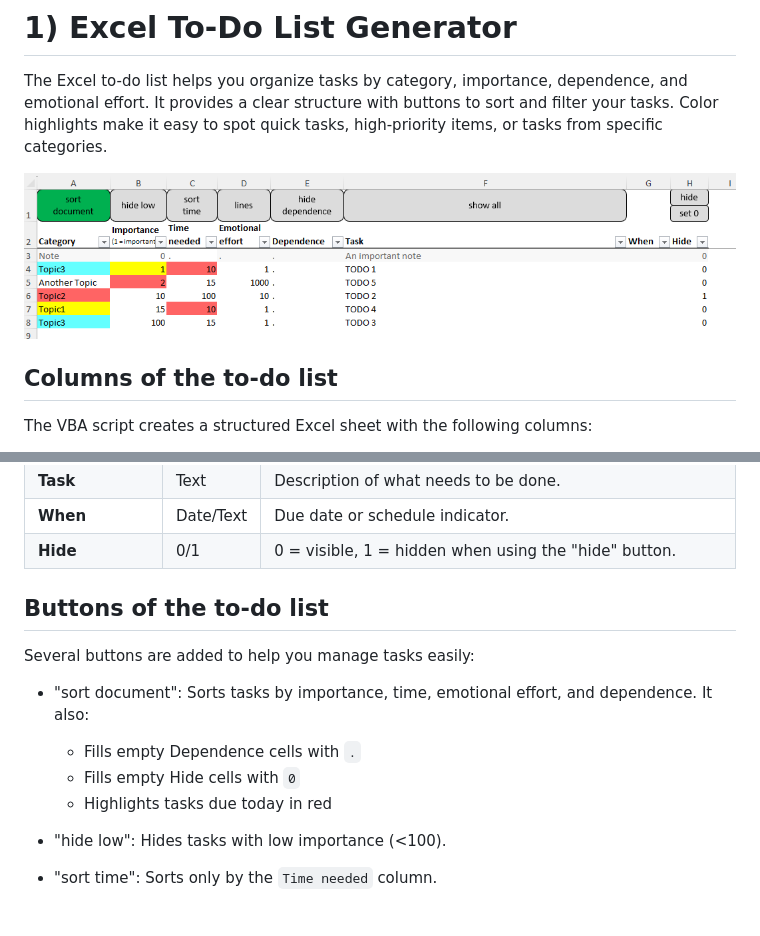
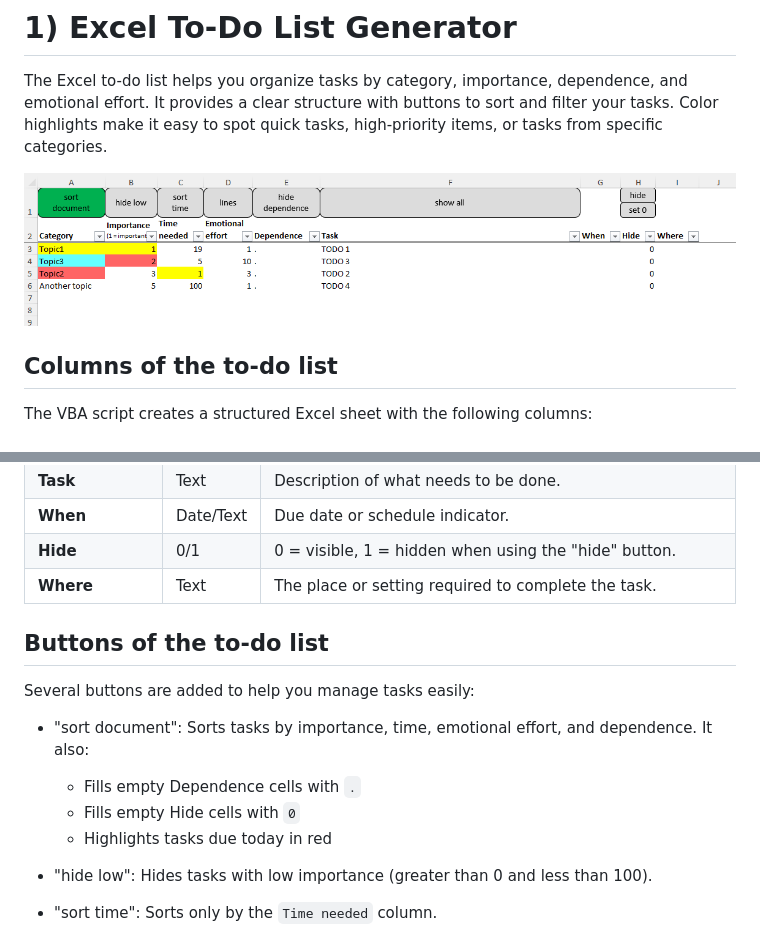
Before and after one commit to ZauchnerP/TODO, a Markdown page: README.md, 2 parts joined by grey strips. Drawn GitHub-style; pictures changed too: TODO_figure.png.

Commit message:
Refine "hide low" filter to exclude zero values; introduce "Where" column; centralize constants

```diff
--- a/README.md
+++ b/README.md
@@ -24,6 +24,7 @@ The VBA script creates a structured Excel sheet with the following columns:
 | **Task**             | Text      | Description of what needs to be done.                                                                                                                         |
 | **When**             | Date/Text | Due date or schedule indicator.                                                                                                                               |
 | **Hide**             | 0/1       | 0 = visible, 1 = hidden when using the "hide" button.                                                                                                    |
+| **Where**            | Text      | The place or setting required to complete the task.                   |
 
 ## Buttons of the to-do list
 
@@ -34,7 +35,7 @@ Several buttons are added to help you manage tasks easily:
     - Fills empty Hide cells with `0`
     - Highlights tasks due today in red
 
-- "hide low": Hides tasks with low importance (<100).
+- "hide low": Hides tasks with low importance (greater than 0 and less than 100).
 
 - "sort time": Sorts only by the `Time needed` column.
 
```
Also changed, not shown: 1 other file.
